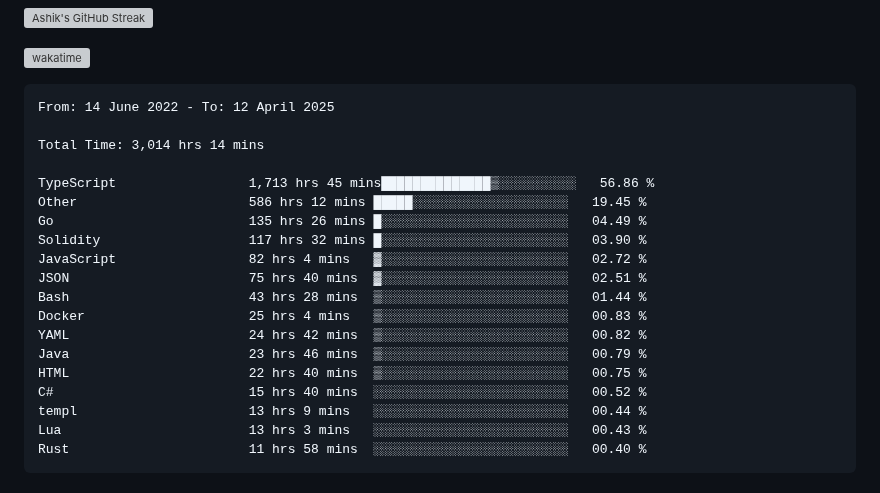
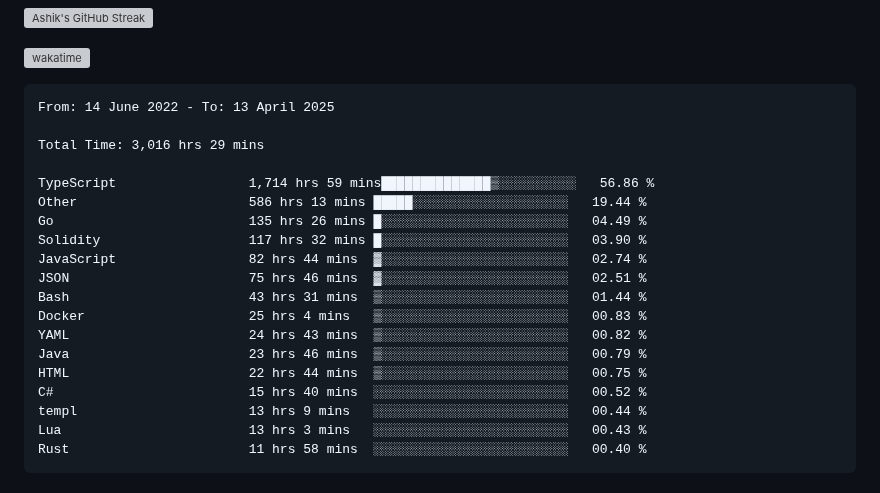
Before and after one commit to ashrhmn/ashrhmn, a Markdown page: README.md, the part around the change. Rendered like a GitHub page; grey boxes are pictures that could not be loaded.

Commit message:
Updated waka-readme graph with new metrics

````diff
--- a/README.md
+++ b/README.md
@@ -16,21 +16,21 @@
 <!--START_SECTION:waka-->
 
 ```txt
-From: 14 June 2022 - To: 12 April 2025
+From: 14 June 2022 - To: 13 April 2025
 
-Total Time: 3,014 hrs 14 mins
+Total Time: 3,016 hrs 29 mins
 
-TypeScript                 1,713 hrs 45 mins██████████████▒░░░░░░░░░░   56.86 %
-Other                      586 hrs 12 mins █████░░░░░░░░░░░░░░░░░░░░   19.45 %
+TypeScript                 1,714 hrs 59 mins██████████████▒░░░░░░░░░░   56.86 %
+Other                      586 hrs 13 mins █████░░░░░░░░░░░░░░░░░░░░   19.44 %
 Go                         135 hrs 26 mins █░░░░░░░░░░░░░░░░░░░░░░░░   04.49 %
 Solidity                   117 hrs 32 mins █░░░░░░░░░░░░░░░░░░░░░░░░   03.90 %
-JavaScript                 82 hrs 4 mins   ▓░░░░░░░░░░░░░░░░░░░░░░░░   02.72 %
-JSON                       75 hrs 40 mins  ▓░░░░░░░░░░░░░░░░░░░░░░░░   02.51 %
-Bash                       43 hrs 28 mins  ▒░░░░░░░░░░░░░░░░░░░░░░░░   01.44 %
+JavaScript                 82 hrs 44 mins  ▓░░░░░░░░░░░░░░░░░░░░░░░░   02.74 %
+JSON                       75 hrs 46 mins  ▓░░░░░░░░░░░░░░░░░░░░░░░░   02.51 %
+Bash                       43 hrs 31 mins  ▒░░░░░░░░░░░░░░░░░░░░░░░░   01.44 %
 Docker                     25 hrs 4 mins   ▒░░░░░░░░░░░░░░░░░░░░░░░░   00.83 %
-YAML                       24 hrs 42 mins  ▒░░░░░░░░░░░░░░░░░░░░░░░░   00.82 %
+YAML                       24 hrs 43 mins  ▒░░░░░░░░░░░░░░░░░░░░░░░░   00.82 %
 Java                       23 hrs 46 mins  ▒░░░░░░░░░░░░░░░░░░░░░░░░   00.79 %
-HTML                       22 hrs 40 mins  ▒░░░░░░░░░░░░░░░░░░░░░░░░   00.75 %
+HTML                       22 hrs 44 mins  ▒░░░░░░░░░░░░░░░░░░░░░░░░   00.75 %
 C#                         15 hrs 40 mins  ░░░░░░░░░░░░░░░░░░░░░░░░░   00.52 %
 templ                      13 hrs 9 mins   ░░░░░░░░░░░░░░░░░░░░░░░░░   00.44 %
 Lua                        13 hrs 3 mins   ░░░░░░░░░░░░░░░░░░░░░░░░░   00.43 %
````
